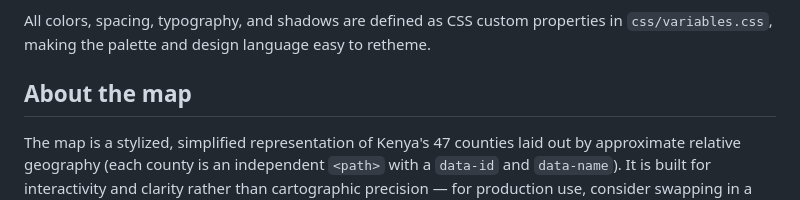
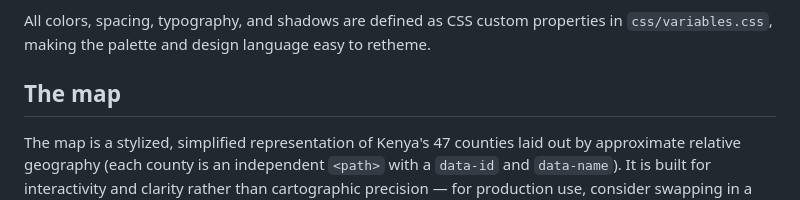
Before and after one commit to collo-kaveva/Project-culture, a Markdown page: README.md, the part around the change. Drawn GitHub-style.

Commit message:
Update section title

```diff
--- a/README.md
+++ b/README.md
@@ -58,7 +58,7 @@ python3 -m http.server 8080
 
 All colors, spacing, typography, and shadows are defined as CSS custom properties in `css/variables.css`, making the palette and design language easy to retheme.
 
-##  About the map
+##  The map
 
 The map is a stylized, simplified representation of Kenya's 47 counties laid out by approximate relative geography (each county is an independent `<path>` with a `data-id` and `data-name`). It is built for interactivity and clarity rather than cartographic precision — for production use, consider swapping in a geographically accurate GeoJSON-to-SVG export.
 8
```
